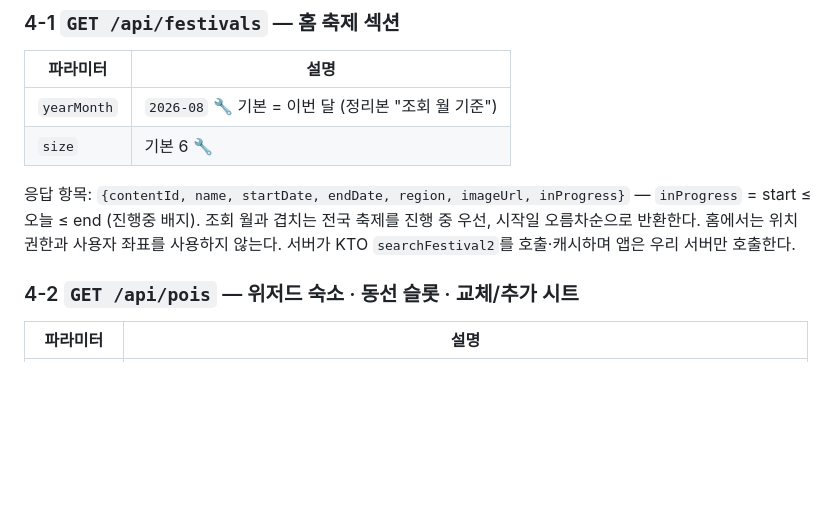
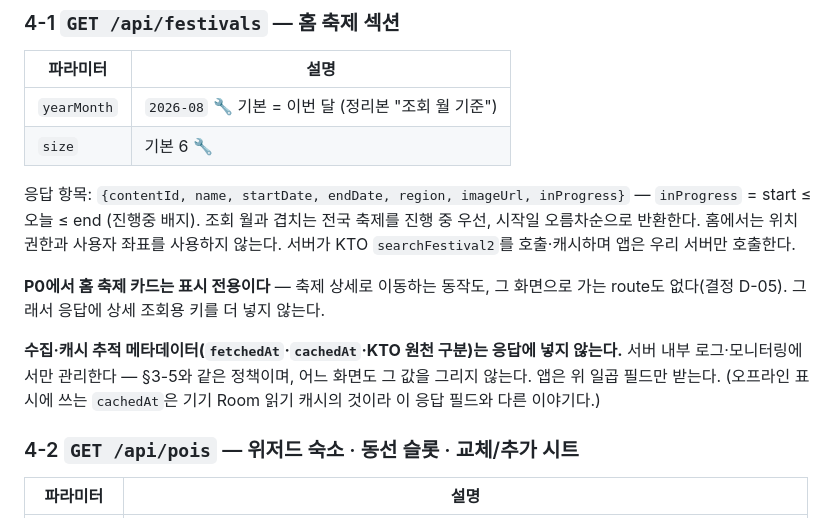
Before and after one commit to uuusun/RunningGu, a Markdown page: docs/files/런닝구_API_명세서.md, the part around the change. Rendered like a GitHub page; blank space fills up the shorter version.

```diff
--- a/docs/files/런닝구_API_명세서.md
+++ b/docs/files/런닝구_API_명세서.md
@@ -370,6 +370,10 @@ Content-Type은 `application/problem+json`. Bean Validation 오류는 `errors[]`
 
 응답 항목: `{contentId, name, startDate, endDate, region, imageUrl, inProgress}` — `inProgress` = start ≤ 오늘 ≤ end (진행중 배지).
 조회 월과 겹치는 전국 축제를 진행 중 우선, 시작일 오름차순으로 반환한다. 홈에서는 위치 권한과 사용자 좌표를 사용하지 않는다. 서버가 KTO `searchFestival2`를 호출·캐시하며 앱은 우리 서버만 호출한다.
+
+**P0에서 홈 축제 카드는 표시 전용이다** — 축제 상세로 이동하는 동작도, 그 화면으로 가는 route도 없다(결정 D-05). 그래서 응답에 상세 조회용 키를 더 넣지 않는다.
+
+**수집·캐시 추적 메타데이터(`fetchedAt`·`cachedAt`·KTO 원천 구분)는 응답에 넣지 않는다.** 서버 내부 로그·모니터링에서만 관리한다 — §3-5와 같은 정책이며, 어느 화면도 그 값을 그리지 않는다. 앱은 위 일곱 필드만 받는다. (오프라인 표시에 쓰는 `cachedAt`은 기기 Room 읽기 캐시의 것이라 이 응답 필드와 다른 이야기다.)
 
 ### 4-2 `GET /api/pois` — 위저드 숙소 · 동선 슬롯 · 교체/추가 시트
 
```
Also changed, not shown: docs/screen-api-matrix.md (+1 -2 lines).
